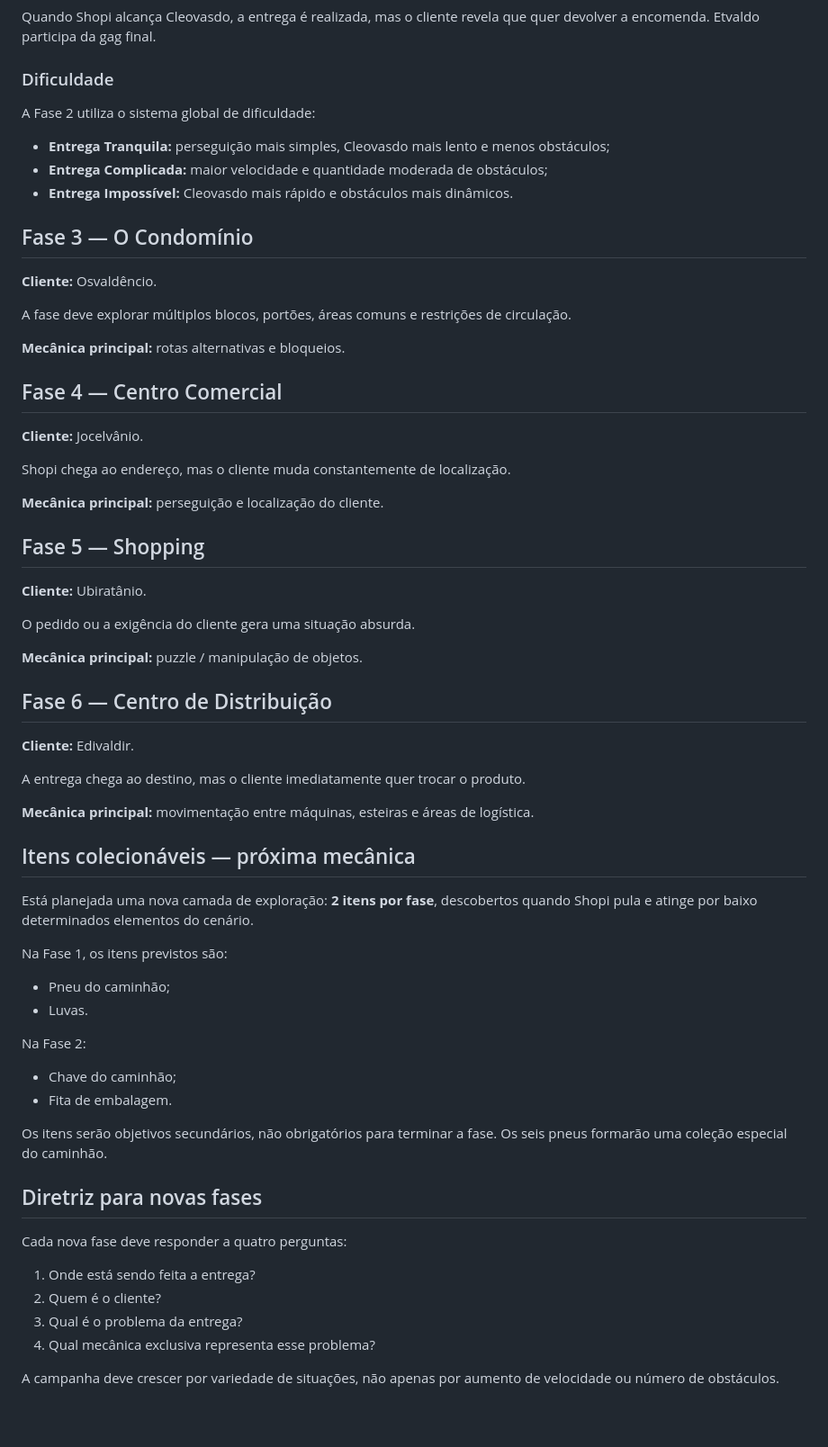
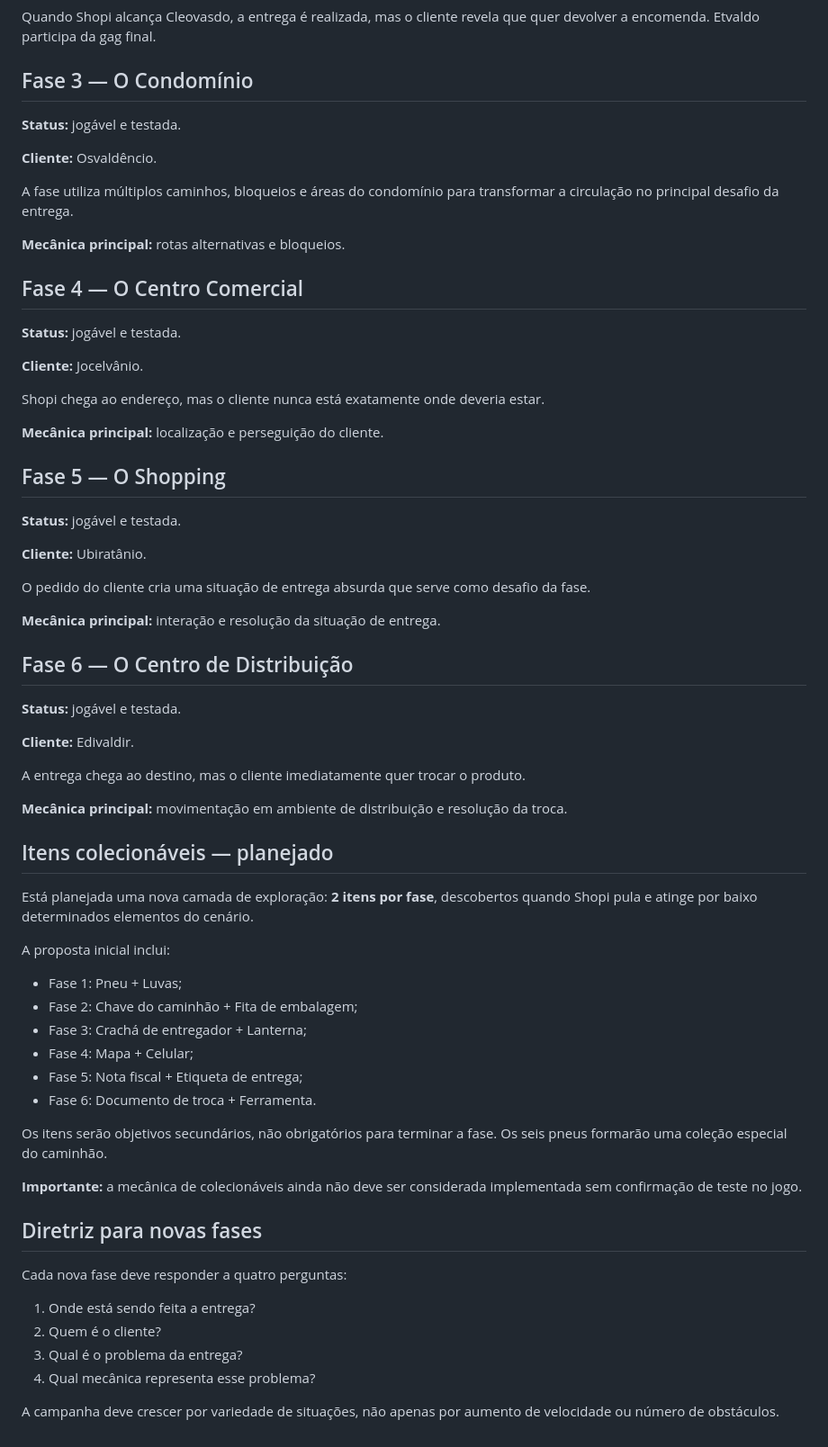
Before and after one commit to sayjinblackbelt/Shopi-Climb-Das, a Markdown page: docs/03_fases.md, the part around one of its changes. Shown at 90% size. Drawn GitHub-style; blank space fills up the shorter version.

Commit message:
docs: registrar as 6 fases como jogáveis

```diff
--- a/docs/03_fases.md
+++ b/docs/03_fases.md
@@ -68,61 +68,62 @@ A ambientação utiliza objetos domésticos, como bolas, brinquedos, vasos, caix
 
 Quando Shopi alcança Cleovasdo, a entrega é realizada, mas o cliente revela que quer devolver a encomenda. Etvaldo participa da gag final.
 
-### Dificuldade
+## Fase 3 — O Condomínio
 
-A Fase 2 utiliza o sistema global de dificuldade:
-
-- **Entrega Tranquila:** perseguição mais simples, Cleovasdo mais lento e menos obstáculos;
-- **Entrega Complicada:** maior velocidade e quantidade moderada de obstáculos;
-- **Entrega Impossível:** Cleovasdo mais rápido e obstáculos mais dinâmicos.
-
-## Fase 3 — O Condomínio
+**Status:** jogável e testada.
 
 **Cliente:** Osvaldêncio.
 
-A fase deve explorar múltiplos blocos, portões, áreas comuns e restrições de circulação.
+A fase utiliza múltiplos caminhos, bloqueios e áreas do condomínio para transformar a circulação no principal desafio da entrega.
 
 **Mecânica principal:** rotas alternativas e bloqueios.
 
-## Fase 4 — Centro Comercial
+## Fase 4 — O Centro Comercial
+
+**Status:** jogável e testada.
 
 **Cliente:** Jocelvânio.
 
-Shopi chega ao endereço, mas o cliente muda constantemente de localização.
+Shopi chega ao endereço, mas o cliente nunca está exatamente onde deveria estar.
 
-**Mecânica principal:** perseguição e localização do cliente.
+**Mecânica principal:** localização e perseguição do cliente.
 
-## Fase 5 — Shopping
+## Fase 5 — O Shopping
+
+**Status:** jogável e testada.
 
 **Cliente:** Ubiratânio.
 
-O pedido ou a exigência do cliente gera uma situação absurda.
+O pedido do cliente cria uma situação de entrega absurda que serve como desafio da fase.
 
-**Mecânica principal:** puzzle / manipulação de objetos.
+**Mecânica principal:** interação e resolução da situação de entrega.
 
-## Fase 6 — Centro de Distribuição
+## Fase 6 — O Centro de Distribuição
+
+**Status:** jogável e testada.
 
 **Cliente:** Edivaldir.
 
 A entrega chega ao destino, mas o cliente imediatamente quer trocar o produto.
 
-**Mecânica principal:** movimentação entre máquinas, esteiras e áreas de logística.
+**Mecânica principal:** movimentação em ambiente de distribuição e resolução da troca.
 
-## Itens colecionáveis — próxima mecânica
+## Itens colecionáveis — planejado
 
 Está planejada uma nova camada de exploração: **2 itens por fase**, descobertos quando Shopi pula e atinge por baixo determinados elementos do cenário.
 
-Na Fase 1, os itens previstos são:
+A proposta inicial inclui:
 
-- Pneu do caminhão;
-- Luvas.
-
-Na Fase 2:
-
-- Chave do caminhão;
-- Fita de embalagem.
+- Fase 1: Pneu + Luvas;
+- Fase 2: Chave do caminhão + Fita de embalagem;
+- Fase 3: Crachá de entregador + Lanterna;
+- Fase 4: Mapa + Celular;
+- Fase 5: Nota fiscal + Etiqueta de entrega;
+- Fase 6: Documento de troca + Ferramenta.
 
 Os itens serão objetivos secundários, não obrigatórios para terminar a fase. Os seis pneus formarão uma coleção especial do caminhão.
+
+**Importante:** a mecânica de colecionáveis ainda não deve ser considerada implementada sem confirmação de teste no jogo.
 
 ## Diretriz para novas fases
 
@@ -131,6 +132,6 @@ Cada nova fase deve responder a quatro perguntas:
 1. Onde está sendo feita a entrega?
 2. Quem é o cliente?
 3. Qual é o problema da entrega?
-4. Qual mecânica exclusiva representa esse problema?
+4. Qual mecânica representa esse problema?
 
 A campanha deve crescer por variedade de situações, não apenas por aumento de velocidade ou número de obstáculos.
```
Also changed, not shown: other parts of docs/03_fases.md (+11 -11 lines).
